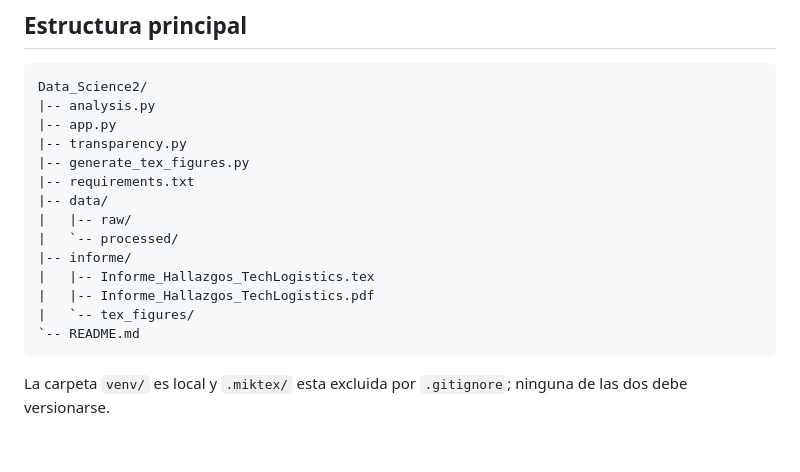
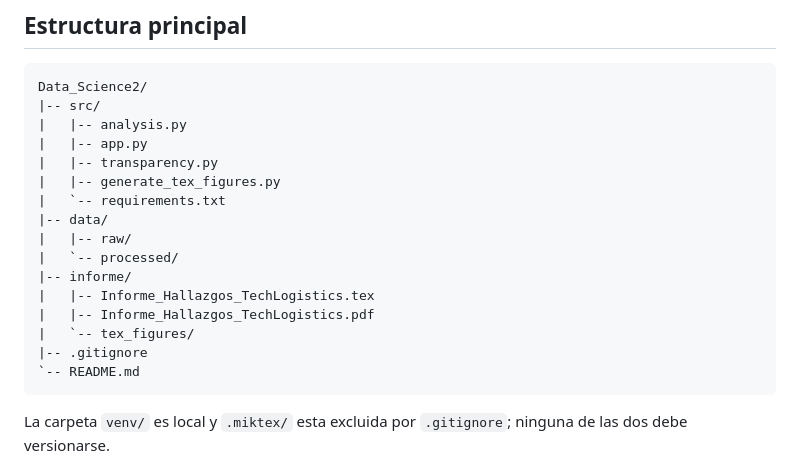
Before and after one commit to nceballosp/Data_Science2, a Markdown page: README.md, the part around the change. Rendered like a GitHub page; blank space fills up the shorter version.

Commit message:
.gitignore updated

````diff
--- a/README.md
+++ b/README.md
@@ -147,11 +147,12 @@ Las cinco figuras se generan en `informe/tex_figures` y se insertan en el punto
 
 ```text
 Data_Science2/
-|-- analysis.py
-|-- app.py
-|-- transparency.py
-|-- generate_tex_figures.py
-|-- requirements.txt
+|-- src/
+|   |-- analysis.py
+|   |-- app.py
+|   |-- transparency.py
+|   |-- generate_tex_figures.py
+|   `-- requirements.txt
 |-- data/
 |   |-- raw/
 |   `-- processed/
@@ -159,6 +160,7 @@ Data_Science2/
 |   |-- Informe_Hallazgos_TechLogistics.tex
 |   |-- Informe_Hallazgos_TechLogistics.pdf
 |   `-- tex_figures/
+|-- .gitignore
 `-- README.md
 ```
 
````
